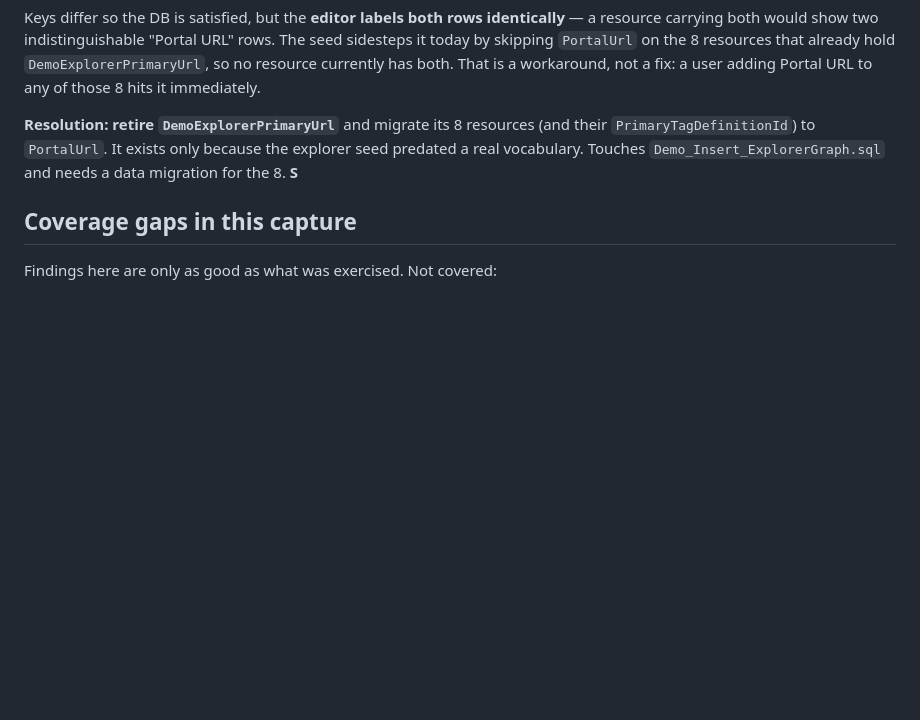
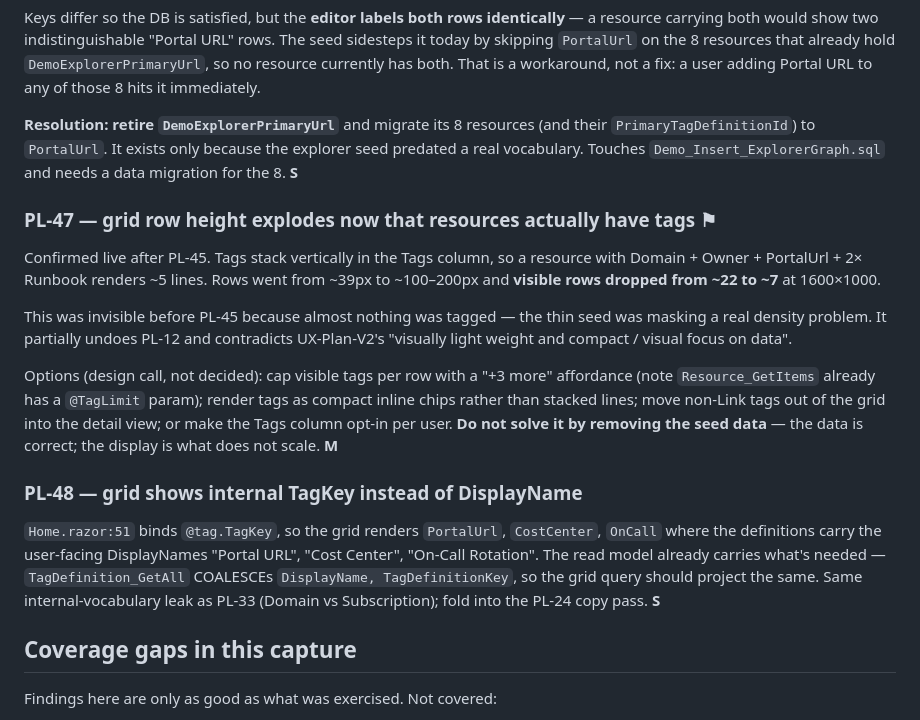
Before and after one commit to HashTagDotNet/HT.ResourceMapper, a Markdown page: docs/plans/v1-punchlist.md, the part around the change. Rendered like a GitHub page; blank space fills up the shorter version.

Commit message:
docs: log PL-47/PL-48 — display problems exposed by the richer tag seed
PL-47: grid row height explodes now that resources actually carry tags. Rows went
from ~39px to ~100-200px and visible rows from ~22 to ~7. Invisible before PL-45
because almost nothing was tagged — the thin seed was masking a real density
problem. Partially undoes PL-12. Not to be "fixed" by thinning the data.

PL-48: the grid renders internal TagKey (PortalUrl, CostCenter, OnCall) instead of
the definitions' DisplayName (Portal URL, Cost Center, On-Call Rotation). Same
internal-vocabulary leak as PL-33.

Co-Authored-By: Claude Opus 5 <noreply@anthropic.com>

```diff
--- a/docs/plans/v1-punchlist.md
+++ b/docs/plans/v1-punchlist.md
@@ -316,6 +316,30 @@ it immediately.
 `PrimaryTagDefinitionId`) to `PortalUrl`. It exists only because the explorer seed predated a real
 vocabulary. Touches `Demo_Insert_ExplorerGraph.sql` and needs a data migration for the 8. **S**
 
+### PL-47 — grid row height explodes now that resources actually have tags ⚑
+
+Confirmed live after PL-45. Tags stack vertically in the Tags column, so a resource with
+Domain + Owner + PortalUrl + 2× Runbook renders ~5 lines. Rows went from ~39px to ~100–200px and
+**visible rows dropped from ~22 to ~7** at 1600×1000.
+
+This was invisible before PL-45 because almost nothing was tagged — the thin seed was masking a
+real density problem. It partially undoes PL-12 and contradicts UX-Plan-V2's "visually light weight
+and compact / visual focus on data".
+
+Options (design call, not decided): cap visible tags per row with a "+3 more" affordance (note
+`Resource_GetItems` already has a `@TagLimit` param); render tags as compact inline chips rather
+than stacked lines; move non-Link tags out of the grid into the detail view; or make the Tags column
+opt-in per user. **Do not solve it by removing the seed data** — the data is correct; the display is
+what does not scale. **M**
+
+### PL-48 — grid shows internal TagKey instead of DisplayName
+
+`Home.razor:51` binds `@tag.TagKey`, so the grid renders `PortalUrl`, `CostCenter`, `OnCall` where
+the definitions carry the user-facing DisplayNames "Portal URL", "Cost Center", "On-Call Rotation".
+The read model already carries what's needed — `TagDefinition_GetAll` COALESCEs
+`DisplayName, TagDefinitionKey`, so the grid query should project the same. Same
+internal-vocabulary leak as PL-33 (Domain vs Subscription); fold into the PL-24 copy pass. **S**
+
 ## Coverage gaps in this capture
 
 Findings here are only as good as what was exercised. Not covered:
```
